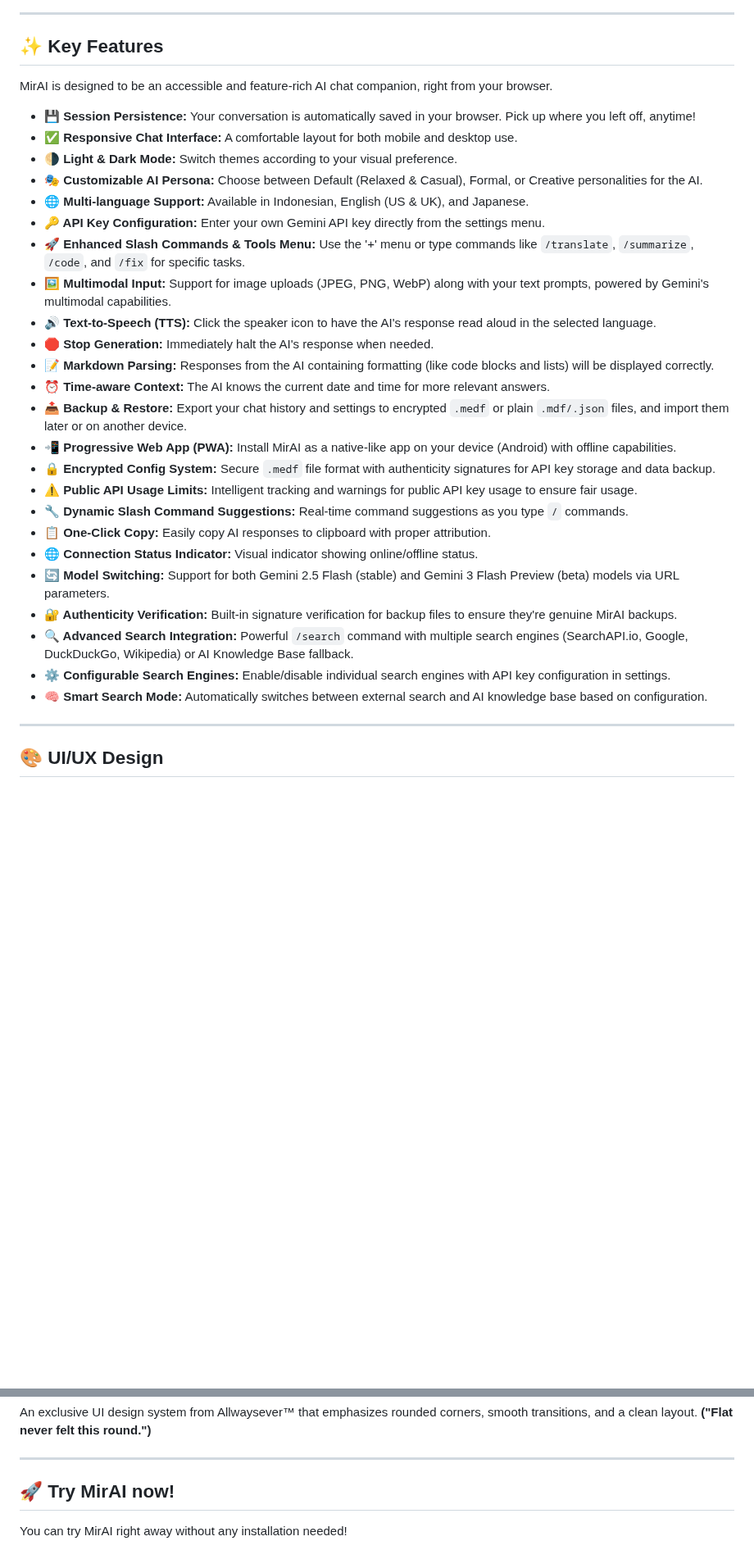
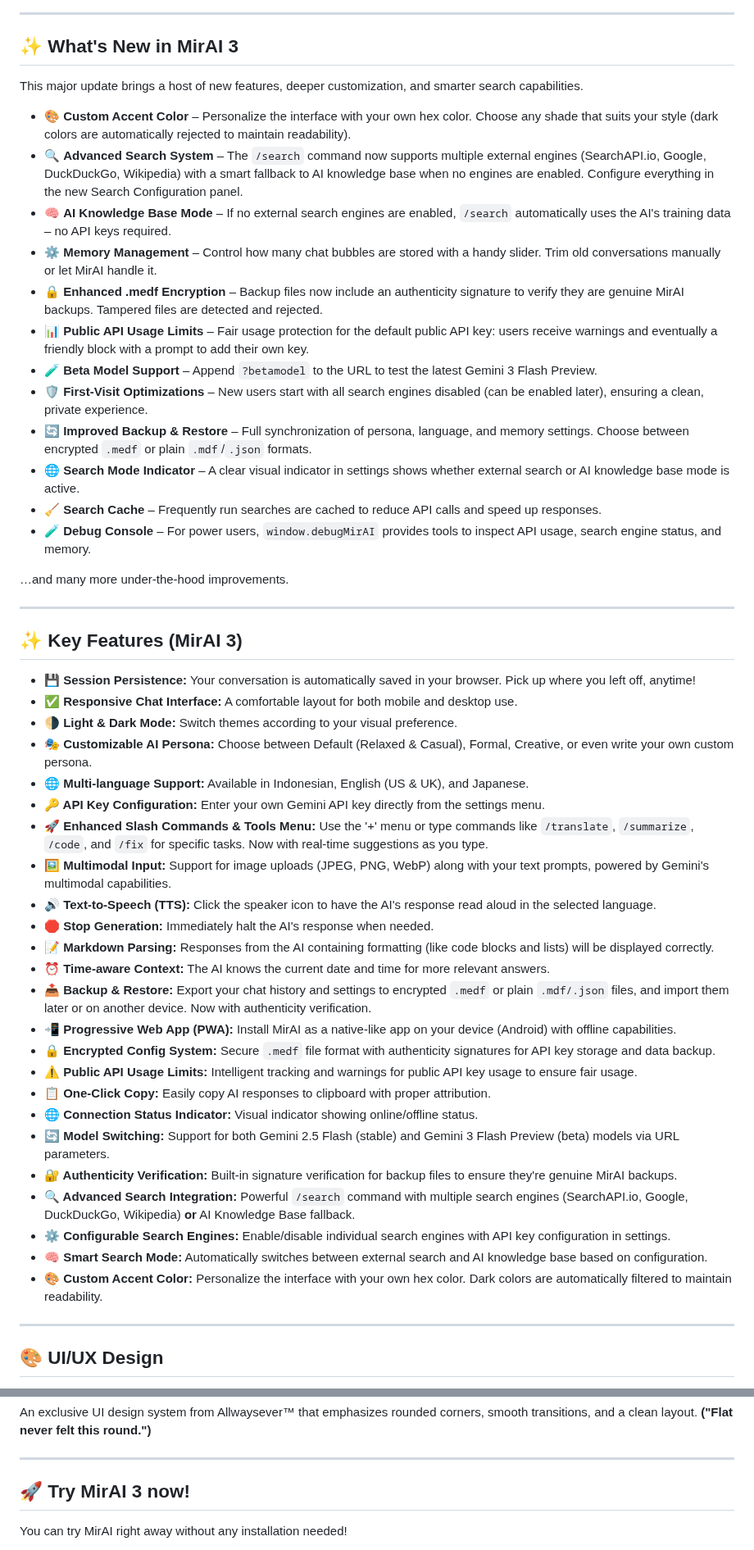
Before and after one commit to Allwaysever/MirAI, a Markdown page: README.md, 2 parts joined by grey strips. Shown at 82% size. Drawn GitHub-style; blank space fills up the shorter version.

```diff
--- a/README.md
+++ b/README.md
@@ -18,34 +18,53 @@
 
 ---
 
-## ✨ Key Features
+## ✨ What's New in MirAI 3
 
-MirAI is designed to be an accessible and feature-rich AI chat companion, right from your browser.
+This major update brings a host of new features, deeper customization, and smarter search capabilities.
+
+- 🎨 **Custom Accent Color** – Personalize the interface with your own hex color. Choose any shade that suits your style (dark colors are automatically rejected to maintain readability).
+- 🔍 **Advanced Search System** – The `/search` command now supports multiple external engines (SearchAPI.io, Google, DuckDuckGo, Wikipedia) with a smart fallback to AI knowledge base when no engines are enabled. Configure everything in the new Search Configuration panel.
+- 🧠 **AI Knowledge Base Mode** – If no external search engines are enabled, `/search` automatically uses the AI's training data – no API keys required.
+- ⚙️ **Memory Management** – Control how many chat bubbles are stored with a handy slider. Trim old conversations manually or let MirAI handle it.
+- 🔒 **Enhanced .medf Encryption** – Backup files now include an authenticity signature to verify they are genuine MirAI backups. Tampered files are detected and rejected.
+- 📊 **Public API Usage Limits** – Fair usage protection for the default public API key: users receive warnings and eventually a friendly block with a prompt to add their own key.
+- 🧪 **Beta Model Support** – Append `?betamodel` to the URL to test the latest Gemini 3 Flash Preview.
+- 🛡️ **First‑Visit Optimizations** – New users start with all search engines disabled (can be enabled later), ensuring a clean, private experience.
+- 🔄 **Improved Backup & Restore** – Full synchronization of persona, language, and memory settings. Choose between encrypted `.medf` or plain `.mdf`/`.json` formats.
+- 🌐 **Search Mode Indicator** – A clear visual indicator in settings shows whether external search or AI knowledge base mode is active.
+- 🧹 **Search Cache** – Frequently run searches are cached to reduce API calls and speed up responses.
+- 🧪 **Debug Console** – For power users, `window.debugMirAI` provides tools to inspect API usage, search engine status, and memory.
+
+…and many more under‑the‑hood improvements.
+
+---
+
+## ✨ Key Features (MirAI 3)
 
 * **💾 Session Persistence:** Your conversation is automatically saved in your browser. Pick up where you left off, anytime!
 * **✅ Responsive Chat Interface:** A comfortable layout for both mobile and desktop use.
 * **🌗 Light & Dark Mode:** Switch themes according to your visual preference.
-* **🎭 Customizable AI Persona:** Choose between Default (Relaxed & Casual), Formal, or Creative personalities for the AI.
+* **🎭 Customizable AI Persona:** Choose between Default (Relaxed & Casual), Formal, Creative, or even write your own custom persona.
 * **🌐 Multi-language Support:** Available in Indonesian, English (US & UK), and Japanese.
 * **🔑 API Key Configuration:** Enter your own Gemini API key directly from the settings menu.
-* **🚀 Enhanced Slash Commands & Tools Menu:** Use the '+' menu or type commands like `/translate`, `/summarize`, `/code`, and `/fix` for specific tasks.
+* **🚀 Enhanced Slash Commands & Tools Menu:** Use the '+' menu or type commands like `/translate`, `/summarize`, `/code`, and `/fix` for specific tasks. Now with real‑time suggestions as you type.
 * **🖼️ Multimodal Input:** Support for image uploads (JPEG, PNG, WebP) along with your text prompts, powered by Gemini's multimodal capabilities.
 * **🔊 Text-to-Speech (TTS):** Click the speaker icon to have the AI's response read aloud in the selected language.
 * **🛑 Stop Generation:** Immediately halt the AI's response when needed.
 * **📝 Markdown Parsing:** Responses from the AI containing formatting (like code blocks and lists) will be displayed correctly.
 * **⏰ Time-aware Context:** The AI knows the current date and time for more relevant answers.
-* **📤 Backup & Restore:** Export your chat history and settings to encrypted `.medf` or plain `.mdf/.json` files, and import them later or on another device.
+* **📤 Backup & Restore:** Export your chat history and settings to encrypted `.medf` or plain `.mdf/.json` files, and import them later or on another device. Now with authenticity verification.
 * **📲 Progressive Web App (PWA):** Install MirAI as a native-like app on your device (Android) with offline capabilities.
 * **🔒 Encrypted Config System:** Secure `.medf` file format with authenticity signatures for API key storage and data backup.
 * **⚠️ Public API Usage Limits:** Intelligent tracking and warnings for public API key usage to ensure fair usage.
-* **🔧 Dynamic Slash Command Suggestions:** Real-time command suggestions as you type `/` commands.
 * **📋 One-Click Copy:** Easily copy AI responses to clipboard with proper attribution.
 * **🌐 Connection Status Indicator:** Visual indicator showing online/offline status.
 * **🔄 Model Switching:** Support for both Gemini 2.5 Flash (stable) and Gemini 3 Flash Preview (beta) models via URL parameters.
 * **🔐 Authenticity Verification:** Built-in signature verification for backup files to ensure they're genuine MirAI backups.
-* **🔍 Advanced Search Integration:** Powerful `/search` command with multiple search engines (SearchAPI.io, Google, DuckDuckGo, Wikipedia) or AI Knowledge Base fallback.
+* **🔍 Advanced Search Integration:** Powerful `/search` command with multiple search engines (SearchAPI.io, Google, DuckDuckGo, Wikipedia) **or** AI Knowledge Base fallback.
 * **⚙️ Configurable Search Engines:** Enable/disable individual search engines with API key configuration in settings.
 * **🧠 Smart Search Mode:** Automatically switches between external search and AI knowledge base based on configuration.
+* **🎨 Custom Accent Color:** Personalize the interface with your own hex color. Dark colors are automatically filtered to maintain readability.
 
 ---
 
@@ -64,7 +83,7 @@ An exclusive UI design system from Allwaysever™ that emphasizes rounded corner
 
 ---
 
-## 🚀 Try MirAI now!
+## 🚀 Try MirAI 3 now!
 
 You can try MirAI right away without any installation needed!
 
```
Also changed, not shown: other parts of README.md (+50 -41 lines).
